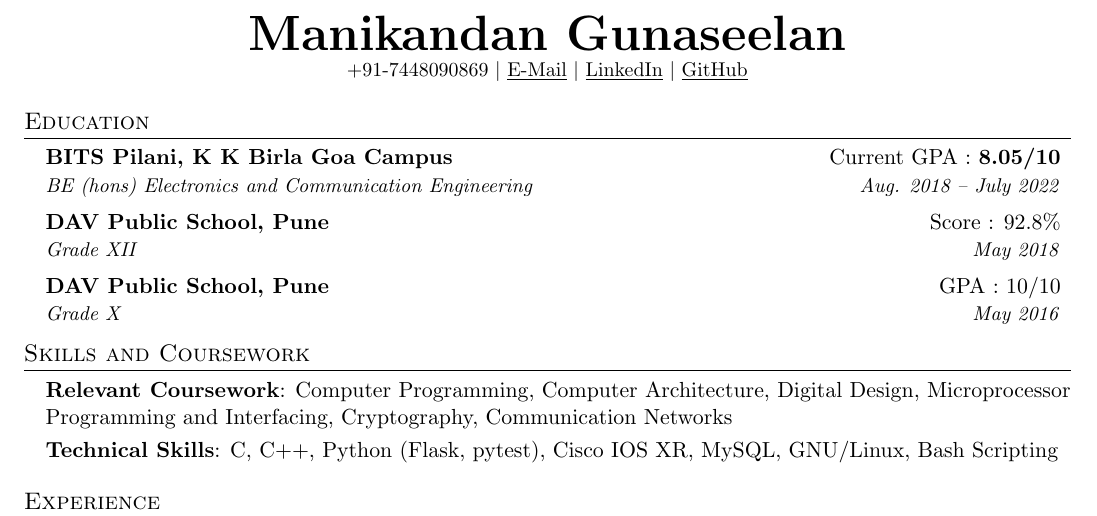
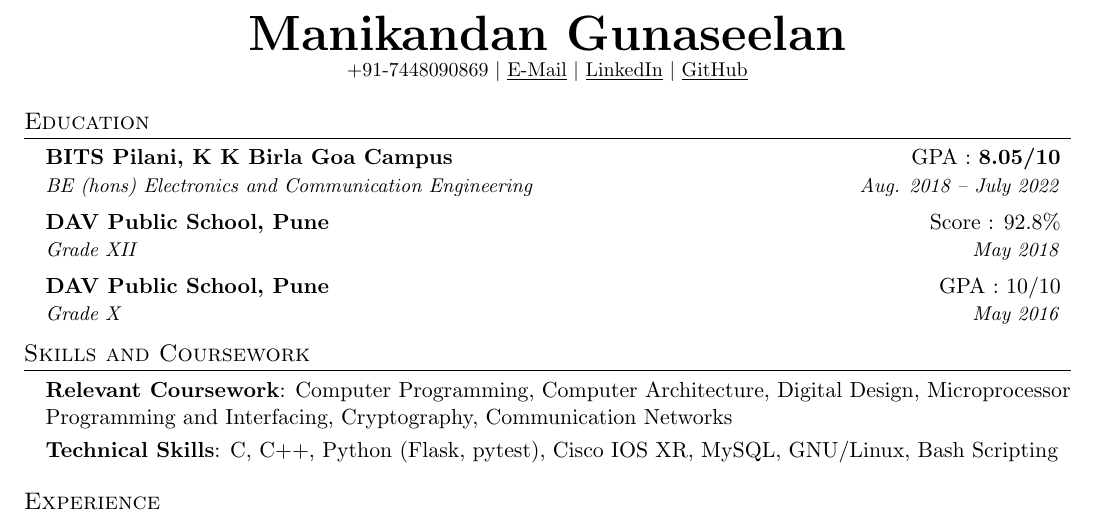
Before and after one commit to manig1729/resume, a LaTeX document (Manikandan_Gunaseelan_Latex.tex): part of the page, cut so that both start at the same text. Compiled offline with pdfLaTeX.

Commit message:
GPA, not 'current GPA'

```diff
--- a/Manikandan_Gunaseelan_Latex.tex
+++ b/Manikandan_Gunaseelan_Latex.tex
@@ -101,7 +101,7 @@
 \section{Education}
   \resumeSubHeadingListStart
     \resumeSubheading
-      {BITS Pilani, K K Birla Goa Campus}{Current GPA : \textbf{8.05/10}}
+      {BITS Pilani, K K Birla Goa Campus}{GPA : \textbf{8.05/10}}
       {BE (hons) Electronics and Communication Engineering}{Aug. 2018 -- July 2022}
     \resumeSubheading
       {DAV Public School, Pune}{Score : 92.8\%}
```
Also changed, not shown: Manikandan_Gunaseelan_Latex.pdf, 1 other file.
